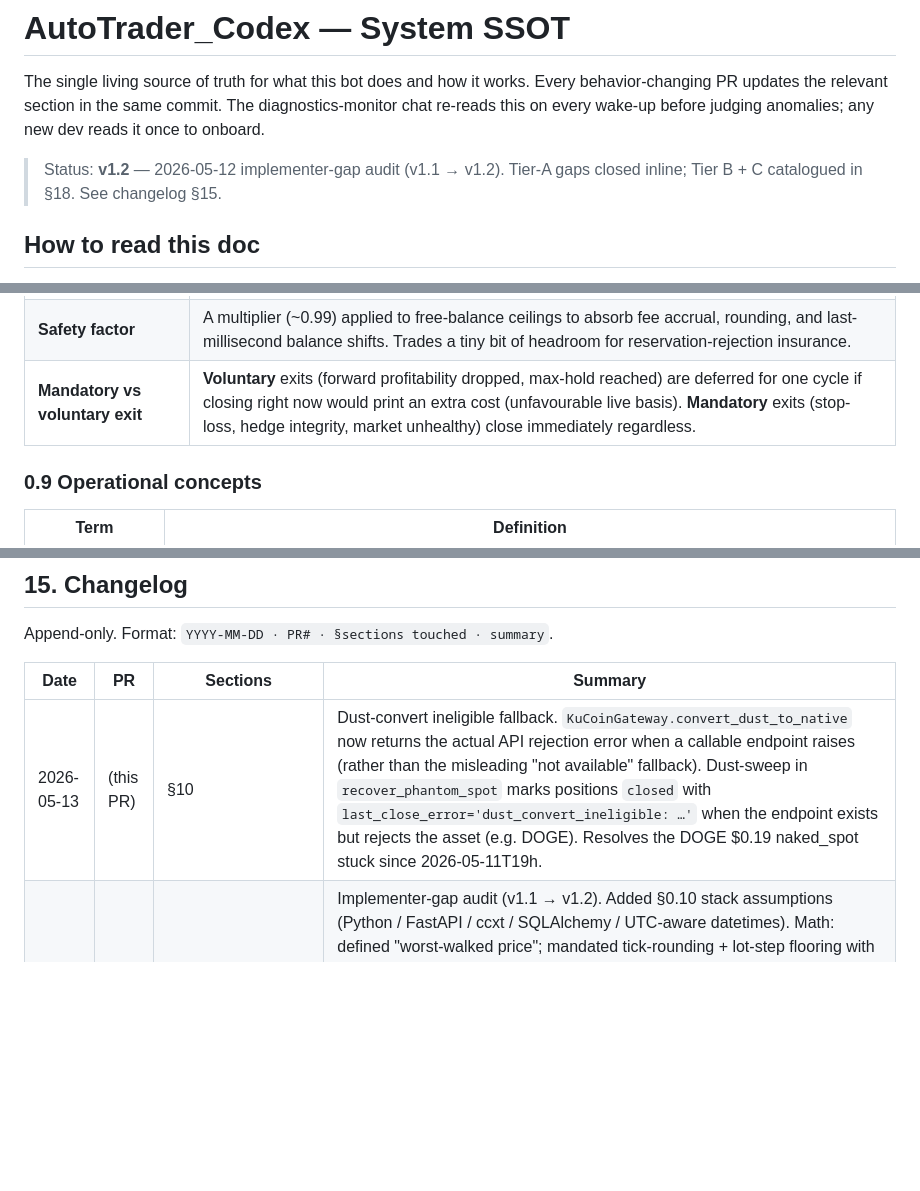
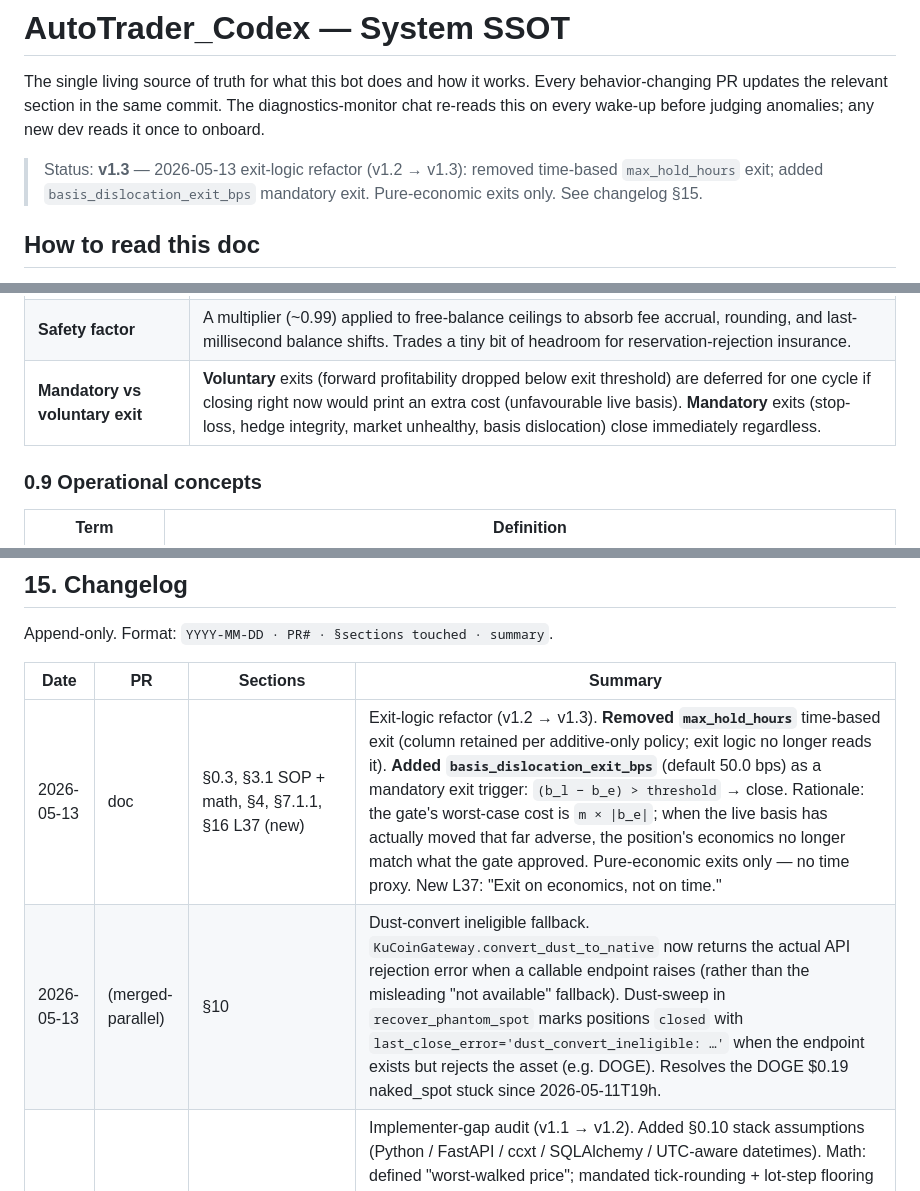
Before and after one commit to mbansia/AutoTrader_Claude, a Markdown page: docs/SYSTEM.md, 3 parts joined by grey strips. GitHub-like rendering; blank space fills up the shorter version.

```diff
--- a/docs/SYSTEM.md
+++ b/docs/SYSTEM.md
@@ -2,7 +2,7 @@
 
 The single living source of truth for what this bot does and how it works. Every behavior-changing PR updates the relevant section in the same commit. The diagnostics-monitor chat re-reads this on every wake-up before judging anomalies; any new dev reads it once to onboard.
 
-> Status: **v1.2** — 2026-05-12 implementer-gap audit (v1.1 → v1.2). Tier-A gaps closed inline; Tier B + C catalogued in §18. See changelog §15.
+> Status: **v1.3** — 2026-05-13 exit-logic refactor (v1.2 → v1.3): removed time-based `max_hold_hours` exit; added `basis_dislocation_exit_bps` mandatory exit. Pure-economic exits only. See changelog §15.
 
 ## How to read this doc
 
@@ -165,7 +165,7 @@ Different venues bundle balances differently. The bot abstracts over this but th
 | **Target quantity** (target_qty in formulas) | The base-asset quantity the bot is trying to fill. Initially `sized_notional / spot_mid_price`; clamped down in the book-walk loop by both fillable depth and reservation limits at the final limit price. |
 | **Reservation** | When a limit-buy is placed for `qty × limit_price`, the venue immediately reserves that much from the trade wallet. The clamp ensures `qty × limit_price ≤ wallet_free × safety_factor` so the venue never rejects mid-fill. See §16 L07. |
 | **Safety factor** | A multiplier (~0.99) applied to free-balance ceilings to absorb fee accrual, rounding, and last-millisecond balance shifts. Trades a tiny bit of headroom for reservation-rejection insurance. |
-| **Mandatory vs voluntary exit** | **Voluntary** exits (forward profitability dropped, max-hold reached) are deferred for one cycle if closing right now would print an extra cost (unfavourable live basis). **Mandatory** exits (stop-loss, hedge integrity, market unhealthy) close immediately regardless. |
+| **Mandatory vs voluntary exit** | **Voluntary** exits (forward profitability dropped below exit threshold) are deferred for one cycle if closing right now would print an extra cost (unfavourable live basis). **Mandatory** exits (stop-loss, hedge integrity, market unhealthy, basis dislocation) close immediately regardless. |
 
 ### 0.9 Operational concepts
 
@@ -1390,7 +1402,8 @@ Append-only. Format: `YYYY-MM-DD · PR# · §sections touched · summary`.
 
 | Date | PR | Sections | Summary |
 |---|---|---|---|
-| 2026-05-13 | (this PR) | §10 | Dust-convert ineligible fallback. `KuCoinGateway.convert_dust_to_native` now returns the actual API rejection error when a callable endpoint raises (rather than the misleading "not available" fallback). Dust-sweep in `recover_phantom_spot` marks positions `closed` with `last_close_error='dust_convert_ineligible: …'` when the endpoint exists but rejects the asset (e.g. DOGE). Resolves the DOGE $0.19 naked_spot stuck since 2026-05-11T19h. |
+| 2026-05-13 | doc | §0.3, §3.1 SOP + math, §4, §7.1.1, §16 L37 (new) | Exit-logic refactor (v1.2 → v1.3). **Removed `max_hold_hours`** time-based exit (column retained per additive-only policy; exit logic no longer reads it). **Added `basis_dislocation_exit_bps`** (default 50.0 bps) as a mandatory exit trigger: `(b_l − b_e) > threshold` → close. Rationale: the gate's worst-case cost is `m × \|b_e\|`; when the live basis has actually moved that far adverse, the position's economics no longer match what the gate approved. Pure-economic exits only — no time proxy. New L37: "Exit on economics, not on time." |
+| 2026-05-13 | (merged-parallel) | §10 | Dust-convert ineligible fallback. `KuCoinGateway.convert_dust_to_native` now returns the actual API rejection error when a callable endpoint raises (rather than the misleading "not available" fallback). Dust-sweep in `recover_phantom_spot` marks positions `closed` with `last_close_error='dust_convert_ineligible: …'` when the endpoint exists but rejects the asset (e.g. DOGE). Resolves the DOGE $0.19 naked_spot stuck since 2026-05-11T19h. |
 | 2026-05-12 | doc | §0.10, §3.1 SOP + math, §7.3/4/5, §18 (new) | Implementer-gap audit (v1.1 → v1.2). Added §0.10 stack assumptions (Python / FastAPI / ccxt / SQLAlchemy / UTC-aware datetimes). Math: defined "worst-walked price"; mandated tick-rounding + lot-step flooring with explicit conservative-rounding direction per side. SOP: detailed hedge-integrity detection rule, maintenance-mode mechanics (limit-IOC, never market), paper-mode probe-vs-order delineation. §7.3 cursor placement; new §7.4 timestamp discipline; new §7.5 `external_id` construction table. New §18 enumerates Tier B (strategy-correctness) and Tier C (polish) gaps that the spec is still silent on. |
 | 2026-05-12 | doc | §0.3, §0.4, §3.1 SOP, §7.1.1, §7.2, §8.1, §8.2, §9.2, §10, §16 L03/L16/L21/L32 | Naked-direction symmetry audit. Added `naked_perp` as a first-class position status alongside `naked_spot`. Phantom-leg recovery sweep symmetrised across both directions. Dashboard rendering rule generalised: missing-leg suppression keyed on status. New `stale_naked_perp` anomaly + log patterns. `NakedPosition` JSON carries a `status` field + uses `leg_entry_price`. L21 explicitly direction-neutral. Concrete-example math cleaned up (no more "actually wait" in spec text). |
 | 2026-05-11 | #35 | §4, §14 | Per-strategy config split: new `StrategyConfigPerStrategy` table (one row per trade_type) holds strategy-specific fields (thresholds, sizing, execution, wallet). `StrategyConfig` keeps account/process/mode-level globals. `MergedConfig` proxy lets bot.py call sites read transparently — pass `trade_type` to `get_strategy_config()`. `/config` gets a strategy tab selector; POSTs route per-strategy fields to the active tab's row, global fields to the singleton. Per-strategy rows lazily seeded from global on first read. |
```
Also changed, not shown: other parts of docs/SYSTEM.md (+32 -16 lines).
